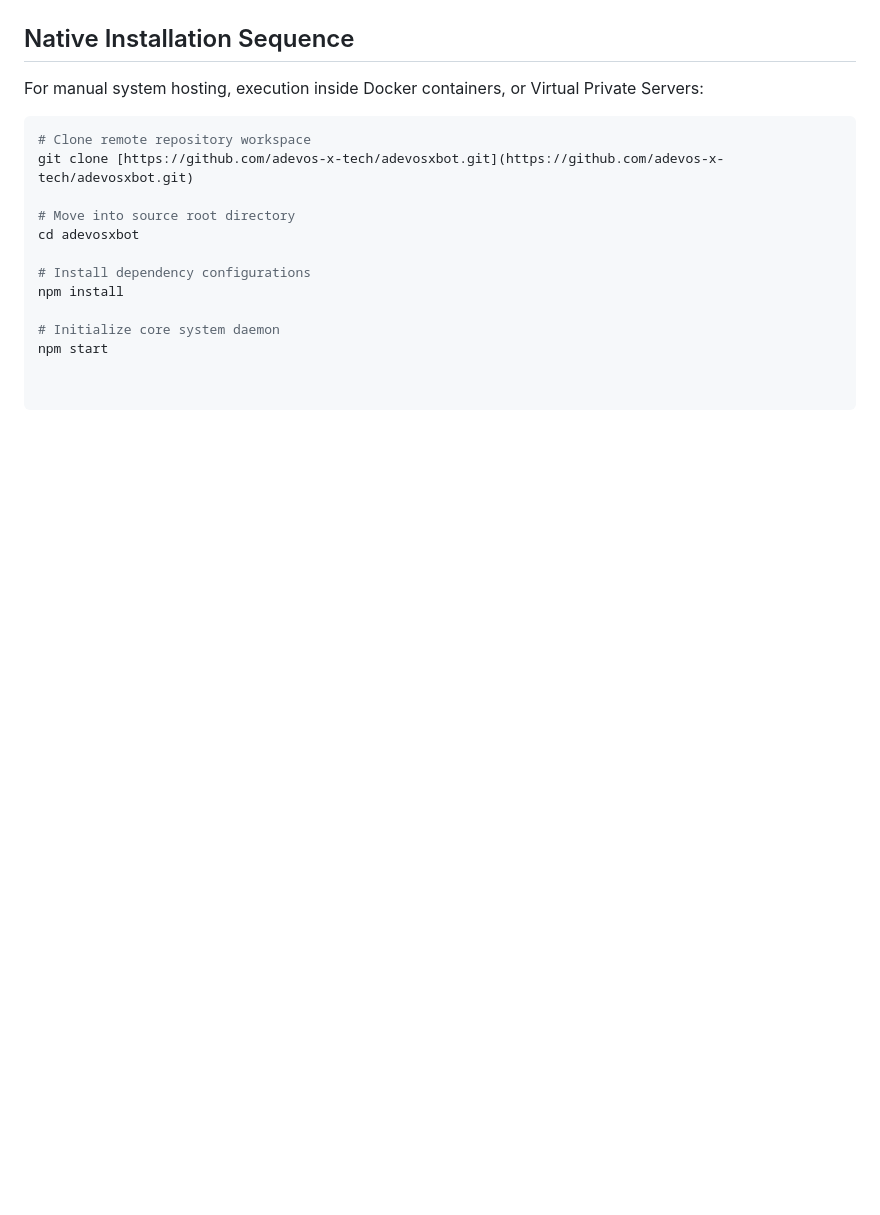
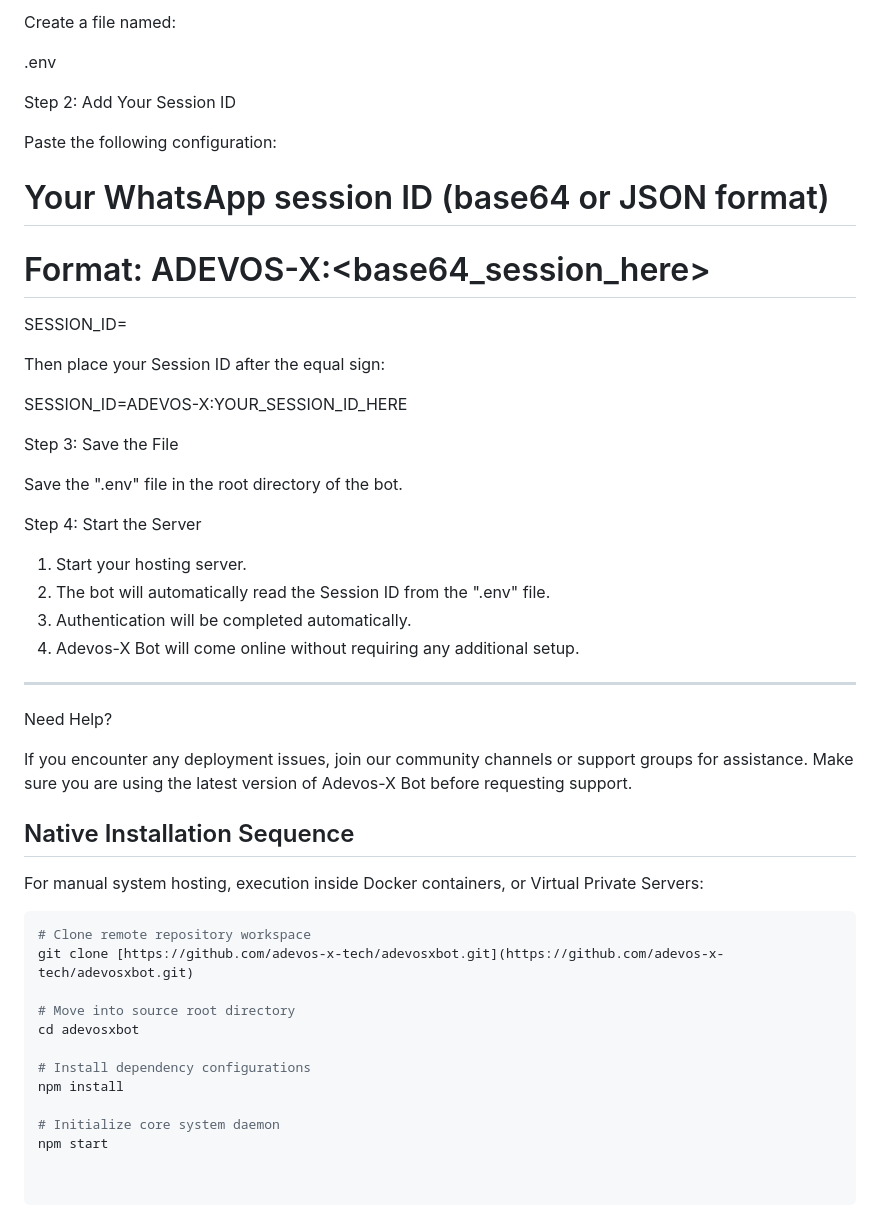
Before and after one commit to adevos-x-tech/adevosxbot, a Markdown page: README.md, the part around one of its changes. Drawn GitHub-style; blank space fills up the shorter version.

```diff
--- a/README.md
+++ b/README.md
@@ -90,3 +162,36 @@ Adevos-X Bot utilizes a modern terminal user interface alongside highly responsi
+Create a file named:
+
+.env
+
+Step 2: Add Your Session ID
+
+Paste the following configuration:
+
+# Your WhatsApp session ID (base64 or JSON format)
+# Format: ADEVOS-X:<base64_session_here>
+
+SESSION_ID=
+
+Then place your Session ID after the equal sign:
+
+SESSION_ID=ADEVOS-X:YOUR_SESSION_ID_HERE
+
+Step 3: Save the File
+
+Save the ".env" file in the root directory of the bot.
+
+Step 4: Start the Server
+
+1. Start your hosting server.
+2. The bot will automatically read the Session ID from the ".env" file.
+3. Authentication will be completed automatically.
+4. Adevos-X Bot will come online without requiring any additional setup.
+
+---
+
+Need Help?
+
+If you encounter any deployment issues, join our community channels or support groups for assistance. Make sure you are using the latest version of Adevos-X Bot before requesting support.
 ## Native Installation Sequence
 
 For manual system hosting, execution inside Docker containers, or Virtual Private Servers:
```
Also changed, not shown: other parts of README.md (+72 -0 lines).
